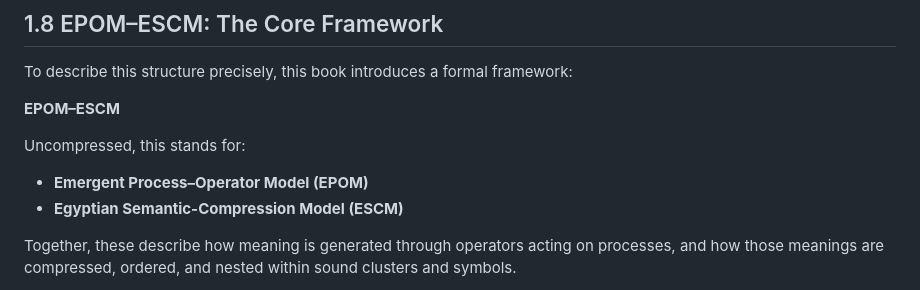
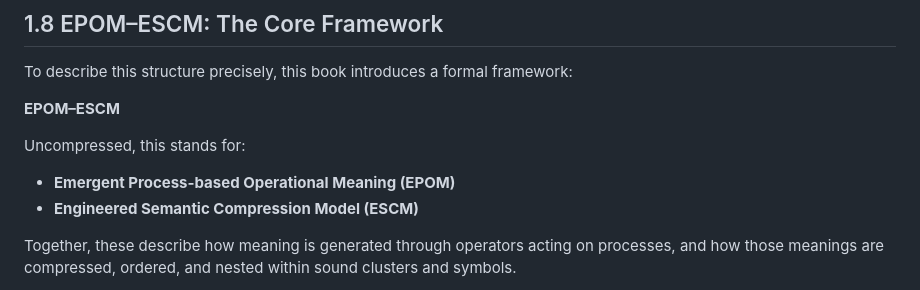
Before and after one commit to MonteShaffer/rml-egyptian-101, a Markdown page: chatgpt/book-v2/Chapter 1.md, the part around the change. Drawn GitHub-style.

Commit message:
Update Chapter 1.md
Charlie FoxTrot

```diff
--- a/chatgpt/book-v2/Chapter 1.md
+++ b/chatgpt/book-v2/Chapter 1.md
@@ -165,8 +165,8 @@ To describe this structure precisely, this book introduces a formal framework:
 
 Uncompressed, this stands for:
 
-- **Emergent Process–Operator Model (EPOM)**
-- **Egyptian Semantic-Compression Model (ESCM)**
+- **Emergent Process-based Operational Meaning (EPOM)**
+- **Engineered Semantic Compression Model (ESCM)**
 
 Together, these describe how meaning is generated through operators acting on processes, and how those meanings are compressed, ordered, and nested within sound clusters and symbols.
 
```
